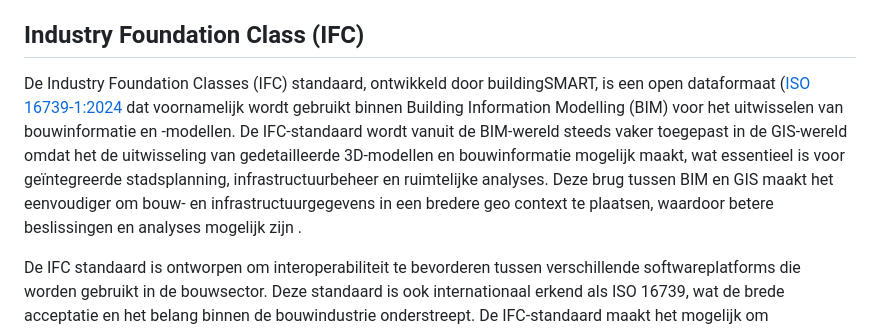
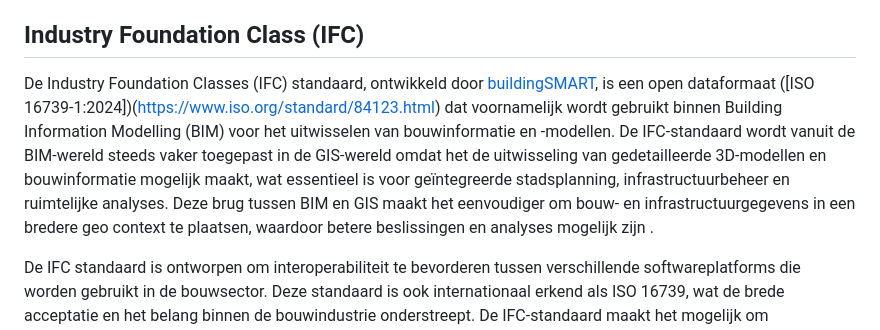
Before and after one commit to Geonovum/hr-3d-standaarden, a Markdown page: ch02.md, the part around the change. Drawn GitHub-style.

Commit message:
Update ifc typo
Update ifc typo

```diff
--- a/ch02.md
+++ b/ch02.md
@@ -43,7 +43,7 @@ Hoewel I3S als open standaard door de OGC is aangenomen, is het grotendeels behe
 
 
 ## Industry Foundation Class (IFC)
-De Industry Foundation Classes (IFC) standaard, ontwikkeld door buildingSMART, is een open dataformaat ([ISO 16739-1:2024](https://www.iso.org/standard/84123.html) dat voornamelijk wordt gebruikt binnen Building Information Modelling (BIM) voor het uitwisselen van bouwinformatie en -modellen. De IFC-standaard wordt vanuit de BIM-wereld steeds vaker toegepast in de GIS-wereld omdat het de uitwisseling van gedetailleerde 3D-modellen en bouwinformatie mogelijk maakt, wat essentieel is voor geïntegreerde stadsplanning, infrastructuurbeheer en ruimtelijke analyses. Deze brug tussen BIM en GIS maakt het eenvoudiger om bouw- en infrastructuurgegevens in een bredere geo context te plaatsen, waardoor betere beslissingen en analyses mogelijk zijn .
+De Industry Foundation Classes (IFC) standaard, ontwikkeld door [buildingSMART](https://technical.buildingsmart.org/standards/ifc/), is een open dataformaat ([ISO 16739-1:2024])(https://www.iso.org/standard/84123.html) dat voornamelijk wordt gebruikt binnen Building Information Modelling (BIM) voor het uitwisselen van bouwinformatie en -modellen. De IFC-standaard wordt vanuit de BIM-wereld steeds vaker toegepast in de GIS-wereld omdat het de uitwisseling van gedetailleerde 3D-modellen en bouwinformatie mogelijk maakt, wat essentieel is voor geïntegreerde stadsplanning, infrastructuurbeheer en ruimtelijke analyses. Deze brug tussen BIM en GIS maakt het eenvoudiger om bouw- en infrastructuurgegevens in een bredere geo context te plaatsen, waardoor betere beslissingen en analyses mogelijk zijn .
 
 De IFC standaard is ontworpen om interoperabiliteit te bevorderen tussen verschillende softwareplatforms die worden gebruikt in de bouwsector. Deze standaard is ook internationaal erkend als ISO 16739, wat de brede acceptatie en het belang binnen de bouwindustrie onderstreept. De IFC-standaard maakt het mogelijk om verschillende soorten bouwinformatie vast te leggen en uit te wisselen, waaronder 3D-modellen van gebouwen, technische details en zelfs bouwplanningen.
 
```
